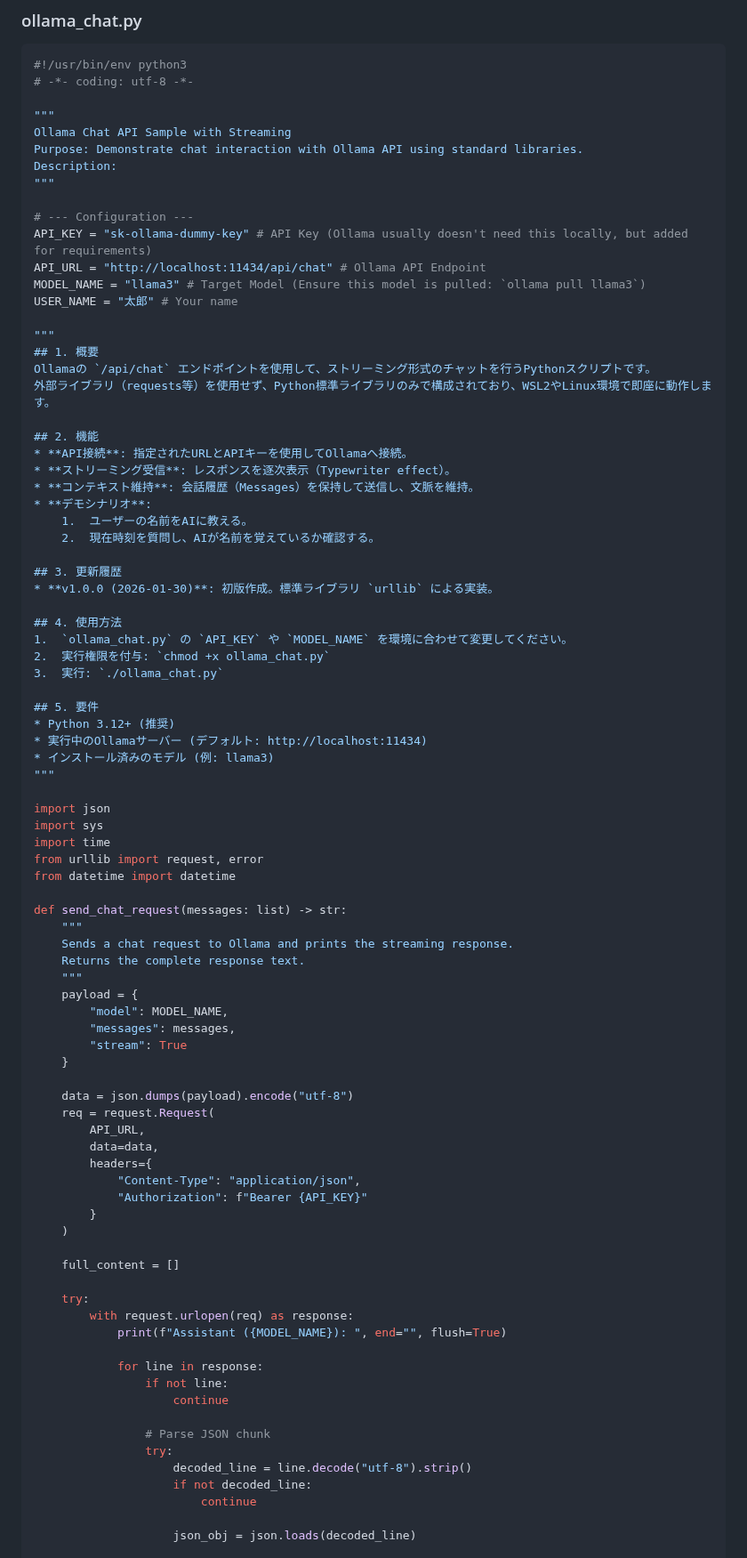
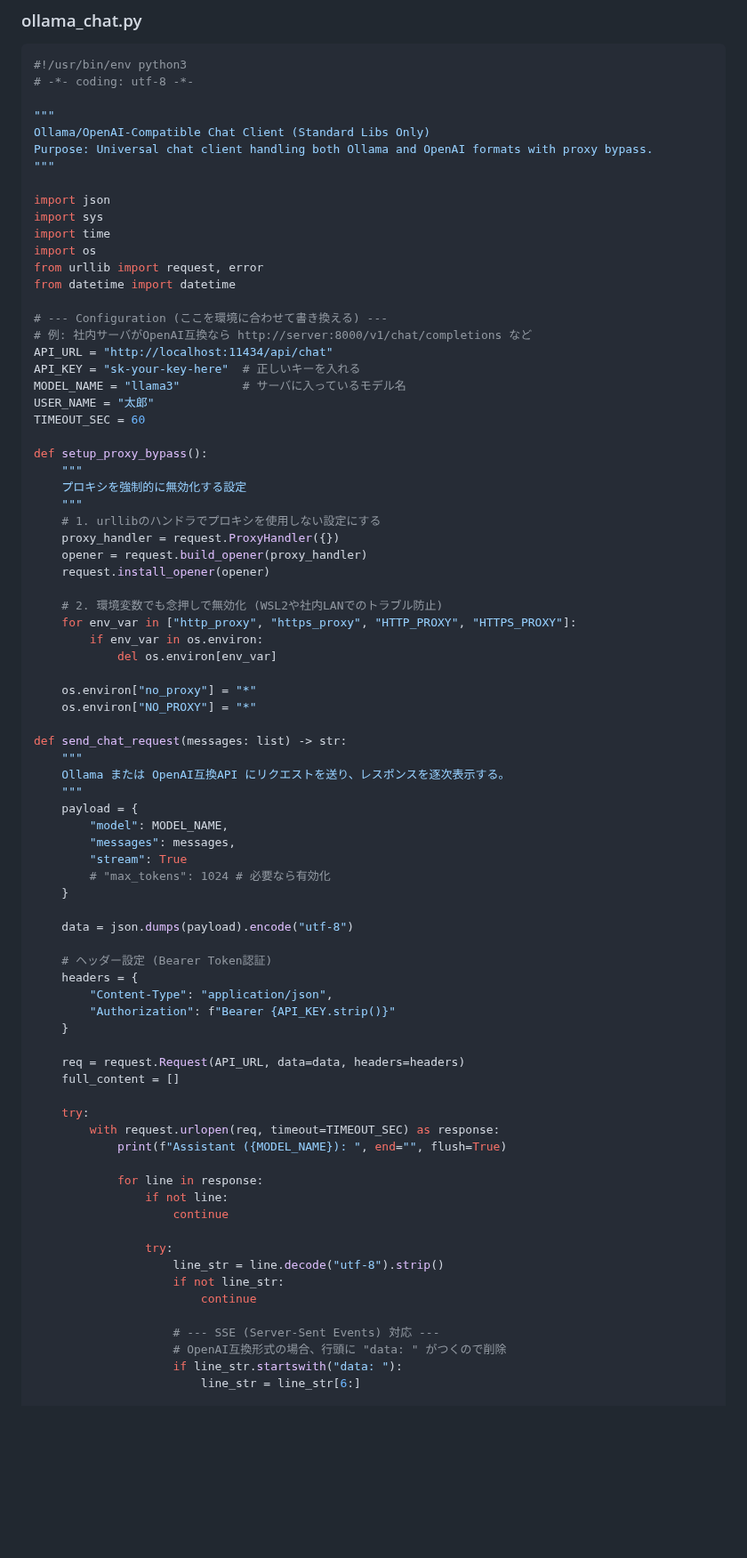
Before and after one commit to tab4moji/mymemo, a Markdown page: projects/ollama.md, the part around one of its changes. Shown at 89% size. Drawn GitHub-style; blank space fills up the shorter version.

```diff
--- a/projects/ollama.md
+++ b/projects/ollama.md
@@ -12,86 +12,79 @@ OllamaのAPIに対し、標準ライブラリのみを使ってストリーミ
 # -*- coding: utf-8 -*-
 
 """
-Ollama Chat API Sample with Streaming
-Purpose: Demonstrate chat interaction with Ollama API using standard libraries.
-Description:
-"""
-
-# --- Configuration ---
-API_KEY = "sk-ollama-dummy-key" # API Key (Ollama usually doesn't need this locally, but added for requirements)
-API_URL = "http://localhost:11434/api/chat" # Ollama API Endpoint
-MODEL_NAME = "llama3" # Target Model (Ensure this model is pulled: `ollama pull llama3`)
-USER_NAME = "太郎" # Your name
-
-"""
-## 1. 概要
-Ollamaの `/api/chat` エンドポイントを使用して、ストリーミング形式のチャットを行うPythonスクリプトです。
-外部ライブラリ（requests等）を使用せず、Python標準ライブラリのみで構成されており、WSL2やLinux環境で即座に動作します。
-
-## 2. 機能
-* **API接続**: 指定されたURLとAPIキーを使用してOllamaへ接続。
-* **ストリーミング受信**: レスポンスを逐次表示（Typewriter effect）。
-* **コンテキスト維持**: 会話履歴（Messages）を保持して送信し、文脈を維持。
-* **デモシナリオ**:
-    1.  ユーザーの名前をAIに教える。
-    2.  現在時刻を質問し、AIが名前を覚えているか確認する。
-
-## 3. 更新履歴
-* **v1.0.0 (2026-01-30)**: 初版作成。標準ライブラリ `urllib` による実装。
-
-## 4. 使用方法
-1.  `ollama_chat.py` の `API_KEY` や `MODEL_NAME` を環境に合わせて変更してください。
-2.  実行権限を付与: `chmod +x ollama_chat.py`
-3.  実行: `./ollama_chat.py`
-
-## 5. 要件
-* Python 3.12+ (推奨)
-* 実行中のOllamaサーバー (デフォルト: http://localhost:11434)
-* インストール済みのモデル (例: llama3)
+Ollama/OpenAI-Compatible Chat Client (Standard Libs Only)
+Purpose: Universal chat client handling both Ollama and OpenAI formats with proxy bypass.
 """
 
 import json
 import sys
 import time
+import os
 from urllib import request, error
 from datetime import datetime
 
+# --- Configuration (ここを環境に合わせて書き換える) ---
+# 例: 社内サーバがOpenAI互換なら http://server:8000/v1/chat/completions など
+API_URL = "http://localhost:11434/api/chat"
+API_KEY = "sk-your-key-here"  # 正しいキーを入れる
+MODEL_NAME = "llama3"         # サーバに入っているモデル名
+USER_NAME = "太郎"
+TIMEOUT_SEC = 60
+
+def setup_proxy_bypass():
+    """
+    プロキシを強制的に無効化する設定
+    """
+    # 1. urllibのハンドラでプロキシを使用しない設定にする
+    proxy_handler = request.ProxyHandler({})
+    opener = request.build_opener(proxy_handler)
+    request.install_opener(opener)
+
+    # 2. 環境変数でも念押しで無効化 (WSL2や社内LANでのトラブル防止)
+    for env_var in ["http_proxy", "https_proxy", "HTTP_PROXY", "HTTPS_PROXY"]:
+        if env_var in os.environ:
+            del os.environ[env_var]
+
+    os.environ["no_proxy"] = "*"
+    os.environ["NO_PROXY"] = "*"
+
 def send_chat_request(messages: list) -> str:
     """
-    Sends a chat request to Ollama and prints the streaming response.
-    Returns the complete response text.
+    Ollama または OpenAI互換API にリクエストを送り、レスポンスを逐次表示する。
     """
     payload = {
         "model": MODEL_NAME,
         "messages": messages,
         "stream": True
+        # "max_tokens": 1024 # 必要なら有効化
     }
 
     data = json.dumps(payload).encode("utf-8")
-    req = request.Request(
-        API_URL,
-        data=data,
-        headers={
-            "Content-Type": "application/json",
-            "Authorization": f"Bearer {API_KEY}"
-        }
-    )
 
+    # ヘッダー設定 (Bearer Token認証)
+    headers = {
+        "Content-Type": "application/json",
+        "Authorization": f"Bearer {API_KEY.strip()}"
+    }
+
+    req = request.Request(API_URL, data=data, headers=headers)
     full_content = []
 
     try:
-        with request.urlopen(req) as response:
+        with request.urlopen(req, timeout=TIMEOUT_SEC) as response:
             print(f"Assistant ({MODEL_NAME}): ", end="", flush=True)
 
             for line in response:
                 if not line:
                     continue
 
-                # Parse JSON chunk
                 try:
-                    decoded_line = line.decode("utf-8").strip()
-                    if not decoded_line:
+                    line_str = line.decode("utf-8").strip()
+                    if not line_str:
                         continue
 
-                    json_obj = json.loads(decoded_line)
+                    # --- SSE (Server-Sent Events) 対応 ---
+                    # OpenAI互換形式の場合、行頭に "data: " がつくので削除
+                    if line_str.startswith("data: "):
+                        line_str = line_str[6:]
 
```
Also changed, not shown: other parts of projects/ollama.md (+46 -27 lines).
